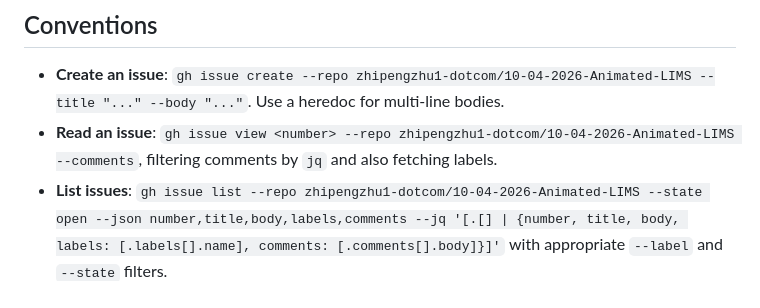
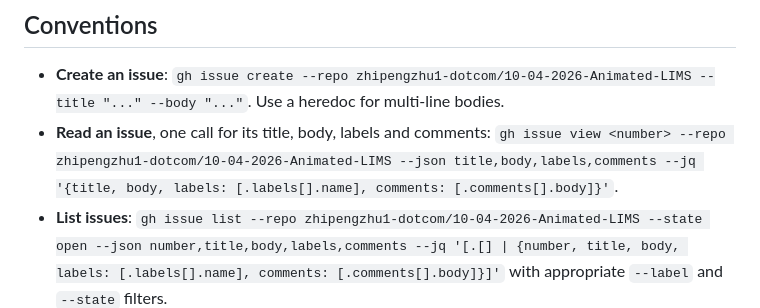
Before and after one commit to zhipengzhu1-dotcom/10-04-2026-Animated-LIMS, a Markdown page: docs/agents/issue-tracker.md, the part around the change. Rendered like a GitHub page.

Commit message:
Give the exact one-call command for reading an issue
Sessions for #38 and #17 each ran `gh issue view --comments` and then a second `--json` call because the doc said only to filter comments by jq. The doc now carries the single command.

Co-Authored-By: Claude Sonnet 5.5 <noreply@anthropic.com>

```diff
--- a/docs/agents/issue-tracker.md
+++ b/docs/agents/issue-tracker.md
@@ -7,7 +7,7 @@ Issues and specs for this repo live as GitHub issues in **`zhipengzhu1-dotcom/10
 ## Conventions
 
 - **Create an issue**: `gh issue create --repo zhipengzhu1-dotcom/10-04-2026-Animated-LIMS --title "..." --body "..."`. Use a heredoc for multi-line bodies.
-- **Read an issue**: `gh issue view <number> --repo zhipengzhu1-dotcom/10-04-2026-Animated-LIMS --comments`, filtering comments by `jq` and also fetching labels.
+- **Read an issue**, one call for its title, body, labels and comments: `gh issue view <number> --repo zhipengzhu1-dotcom/10-04-2026-Animated-LIMS --json title,body,labels,comments --jq '{title, body, labels: [.labels[].name], comments: [.comments[].body]}'`.
 - **List issues**: `gh issue list --repo zhipengzhu1-dotcom/10-04-2026-Animated-LIMS --state open --json number,title,body,labels,comments --jq '[.[] | {number, title, body, labels: [.labels[].name], comments: [.comments[].body]}]'` with appropriate `--label` and `--state` filters.
 - **Comment on an issue**: `gh issue comment <number> --repo zhipengzhu1-dotcom/10-04-2026-Animated-LIMS --body "..."`
 - **Apply / remove labels**: `gh issue edit <number> --repo zhipengzhu1-dotcom/10-04-2026-Animated-LIMS --add-label "..."` / `--remove-label "..."`. Create a missing label first with `gh label create <name> --repo zhipengzhu1-dotcom/10-04-2026-Animated-LIMS`.
```
